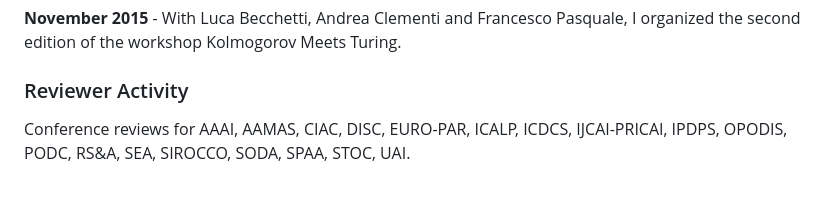
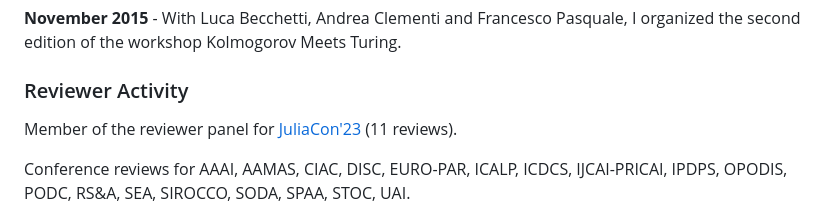
Before and after one commit to natema/ema-webpage, a Markdown page: cv.md, the part around the change. Drawn GitHub-style; blank space fills up the shorter version.

Commit message:
Update cv

```diff
--- a/cv.md
+++ b/cv.md
@@ -137,6 +137,8 @@ tags = ["syntax", "code"]
 
 ### Reviewer Activity
 
+Member of the reviewer panel for [JuliaCon'23](https://juliacon.org/2023/) (11 reviews).
+
 Conference reviews for
 AAAI, AAMAS, CIAC, DISC, EURO-PAR, ICALP, ICDCS, IJCAI-PRICAI, IPDPS, OPODIS, PODC, RS&A, SEA, SIROCCO, SODA, SPAA, STOC, UAI.
 
```
